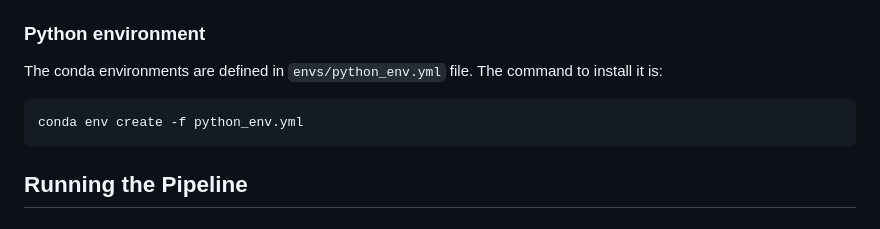
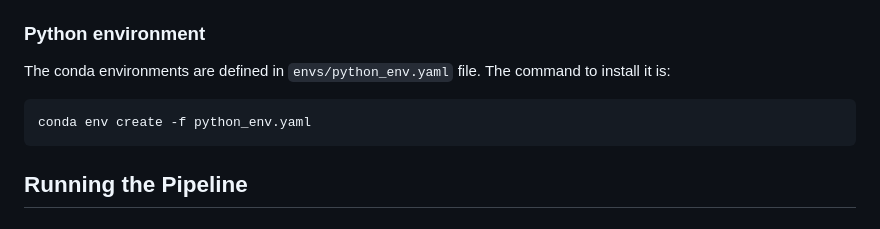
Before and after one commit to RoseYuan/sc_chromatin_benchmark, a Markdown page: README.md, the part around the change. Rendered like a GitHub page.

````diff
--- a/README.md
+++ b/README.md
@@ -25,9 +25,9 @@ We recommend to install all R packages in R instead of using conda. For python e
 ### R environment<a name="r"></a>
 The current code was implemented using R v4.2.3 and Bioconductor v3.16. R>=4.2 and Bioconductor >=3.16 is strongly recommended to avoid error from package `GenomeInfoDb`. All R dependencies (from GitHub, CRAN and Bioconductor) are listed under `envs/install_r_env.R` and may be installed using the command contained there.
 ### Python environment<a name="conda"></a>
-The conda environments are defined in `envs/python_env.yml` file. The command to install it is:
+The conda environments are defined in `envs/python_env.yaml` file. The command to install it is:
 ```commandline
-conda env create -f python_env.yml
+conda env create -f python_env.yaml
 ```
 ## Running the Pipeline<a name="running"></a>
 
````
